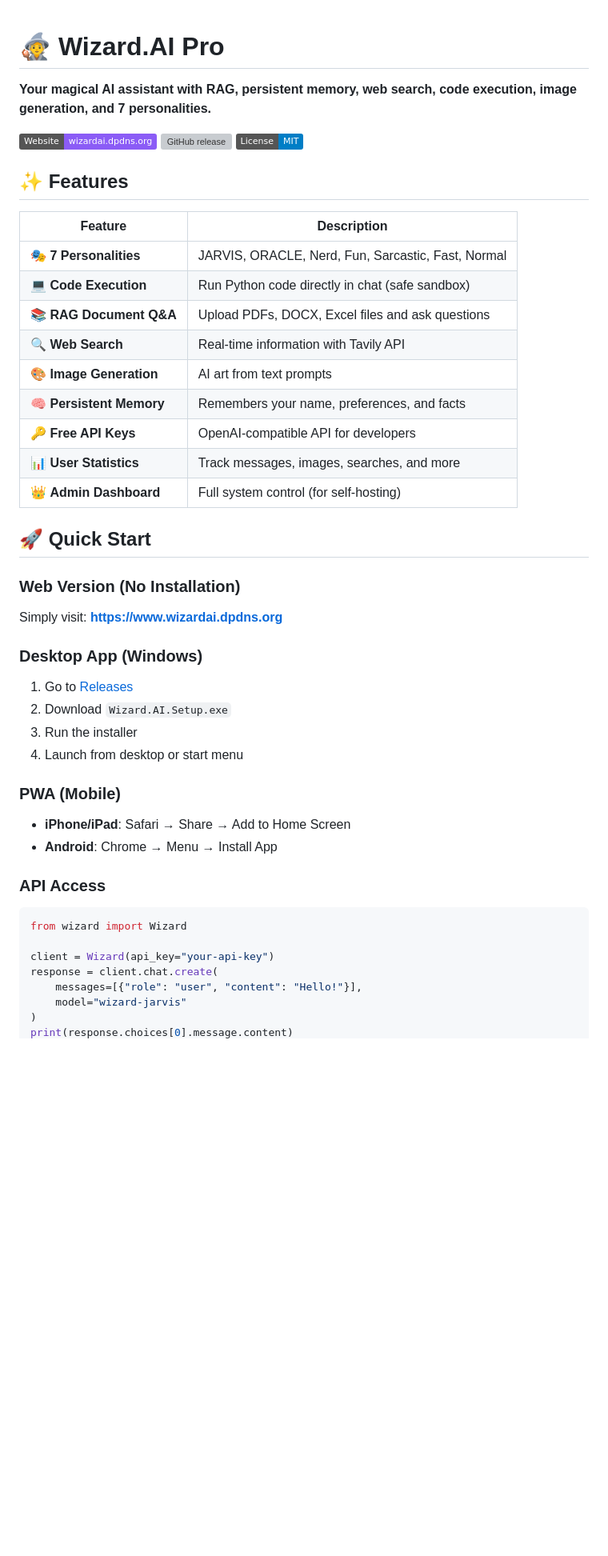
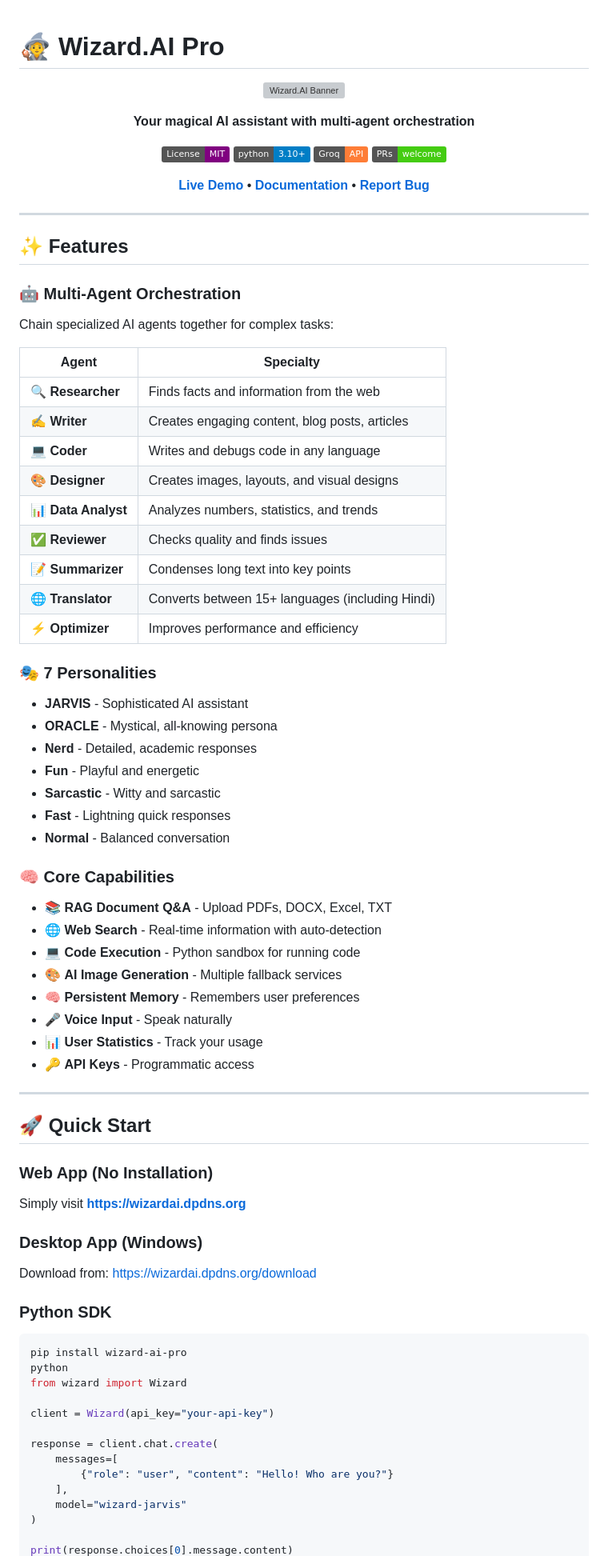
Before and after one commit to AG-Ultima/wizard-ai, a Markdown page: README.md, the part around one of its changes. Shown at 80% size. GitHub-like rendering; badges without logos; blank space fills up the shorter version; grey boxes are pictures that could not be loaded.

Commit message:
Revise README with enhanced features and layout
Updated README to reflect new features and improved presentation.

````diff
--- a/README.md
+++ b/README.md
@@ -1,47 +1,82 @@
 # 🧙 Wizard.AI Pro
 
-**Your magical AI assistant with RAG, persistent memory, web search, code execution, image generation, and 7 personalities.**
+<div align="center">
 
-[![Website](https://img.shields.io/badge/Website-wizardai.dpdns.org-8b5cf6)](https://www.wizardai.dpdns.org)
-[![GitHub release](https://img.shields.io/github/v/release/ag-ultima/wizard-ai)](https://github.com/ag-ultima/wizard-ai/releases)
-[![License](https://img.shields.io/badge/License-MIT-blue.svg)](LICENSE)
+![Wizard.AI Banner](https://wizardai.dpdns.org/og-image.png)
+
+**Your magical AI assistant with multi-agent orchestration**
+
+[![License: MIT](https://img.shields.io/badge/License-MIT-purple.svg)](https://opensource.org/licenses/MIT)
+[![Python Version](https://img.shields.io/badge/python-3.10%2B-blue.svg)](https://python.org)
+[![Groq](https://img.shields.io/badge/Groq-API-orange.svg)](https://groq.com)
+[![PRs Welcome](https://img.shields.io/badge/PRs-welcome-brightgreen.svg)](http://makeapullrequest.com)
+
+[**Live Demo**](https://wizardai.dpdns.org) • [**Documentation**](https://github.com/ag-ultima/wizard-ai/wiki) • [**Report Bug**](https://github.com/ag-ultima/wizard-ai/issues)
+
+</div>
+
+---
 
 ## ✨ Features
 
-| Feature | Description |
-|---------|-------------|
-| 🎭 **7 Personalities** | JARVIS, ORACLE, Nerd, Fun, Sarcastic, Fast, Normal |
-| 💻 **Code Execution** | Run Python code directly in chat (safe sandbox) |
-| 📚 **RAG Document Q&A** | Upload PDFs, DOCX, Excel files and ask questions |
-| 🔍 **Web Search** | Real-time information with Tavily API |
-| 🎨 **Image Generation** | AI art from text prompts |
-| 🧠 **Persistent Memory** | Remembers your name, preferences, and facts |
-| 🔑 **Free API Keys** | OpenAI-compatible API for developers |
-| 📊 **User Statistics** | Track messages, images, searches, and more |
-| 👑 **Admin Dashboard** | Full system control (for self-hosting) |
+### 🤖 Multi-Agent Orchestration
+Chain specialized AI agents together for complex tasks:
+
+| Agent | Specialty |
+|-------|-----------|
+| 🔍 **Researcher** | Finds facts and information from the web |
+| ✍️ **Writer** | Creates engaging content, blog posts, articles |
+| 💻 **Coder** | Writes and debugs code in any language |
+| 🎨 **Designer** | Creates images, layouts, and visual designs |
+| 📊 **Data Analyst** | Analyzes numbers, statistics, and trends |
+| ✅ **Reviewer** | Checks quality and finds issues |
+| 📝 **Summarizer** | Condenses long text into key points |
+| 🌐 **Translator** | Converts between 15+ languages (including Hindi) |
+| ⚡ **Optimizer** | Improves performance and efficiency |
+
+### 🎭 7 Personalities
+- **JARVIS** - Sophisticated AI assistant
+- **ORACLE** - Mystical, all-knowing persona
+- **Nerd** - Detailed, academic responses
+- **Fun** - Playful and energetic
+- **Sarcastic** - Witty and sarcastic
+- **Fast** - Lightning quick responses
+- **Normal** - Balanced conversation
+
+### 🧠 Core Capabilities
+- 📚 **RAG Document Q&A** - Upload PDFs, DOCX, Excel, TXT
+- 🌐 **Web Search** - Real-time information with auto-detection
+- 💻 **Code Execution** - Python sandbox for running code
+- 🎨 **AI Image Generation** - Multiple fallback services
+- 🧠 **Persistent Memory** - Remembers user preferences
+- 🎤 **Voice Input** - Speak naturally
+- 📊 **User Statistics** - Track your usage
+- 🔑 **API Keys** - Programmatic access
+
+---
 
 ## 🚀 Quick Start
 
-### Web Version (No Installation)
-Simply visit: **[https://www.wizardai.dpdns.org](https://www.wizardai.dpdns.org)**
+### Web App (No Installation)
+Simply visit **[https://wizardai.dpdns.org](https://wizardai.dpdns.org)**
 
 ### Desktop App (Windows)
-1. Go to [Releases](https://github.com/ag-ultima/wizard-ai/releases)
-2. Download `Wizard.AI.Setup.exe`
-3. Run the installer
-4. Launch from desktop or start menu
+Download from: [https://wizardai.dpdns.org/download](https://wizardai.dpdns.org/download)
 
-### PWA (Mobile)
-- **iPhone/iPad**: Safari → Share → Add to Home Screen
-- **Android**: Chrome → Menu → Install App
+### Python SDK
 
-### API Access
-```python
+```bash
+pip install wizard-ai-pro
+python
 from wizard import Wizard
 
 client = Wizard(api_key="your-api-key")
+
 response = client.chat.create(
-    messages=[{"role": "user", "content": "Hello!"}],
+    messages=[
+        {"role": "user", "content": "Hello! Who are you?"}
+    ],
     model="wizard-jarvis"
 )
+
 print(response.choices[0].message.content)
````
Also changed, not shown: other parts of README.md (+154 -53 lines).
